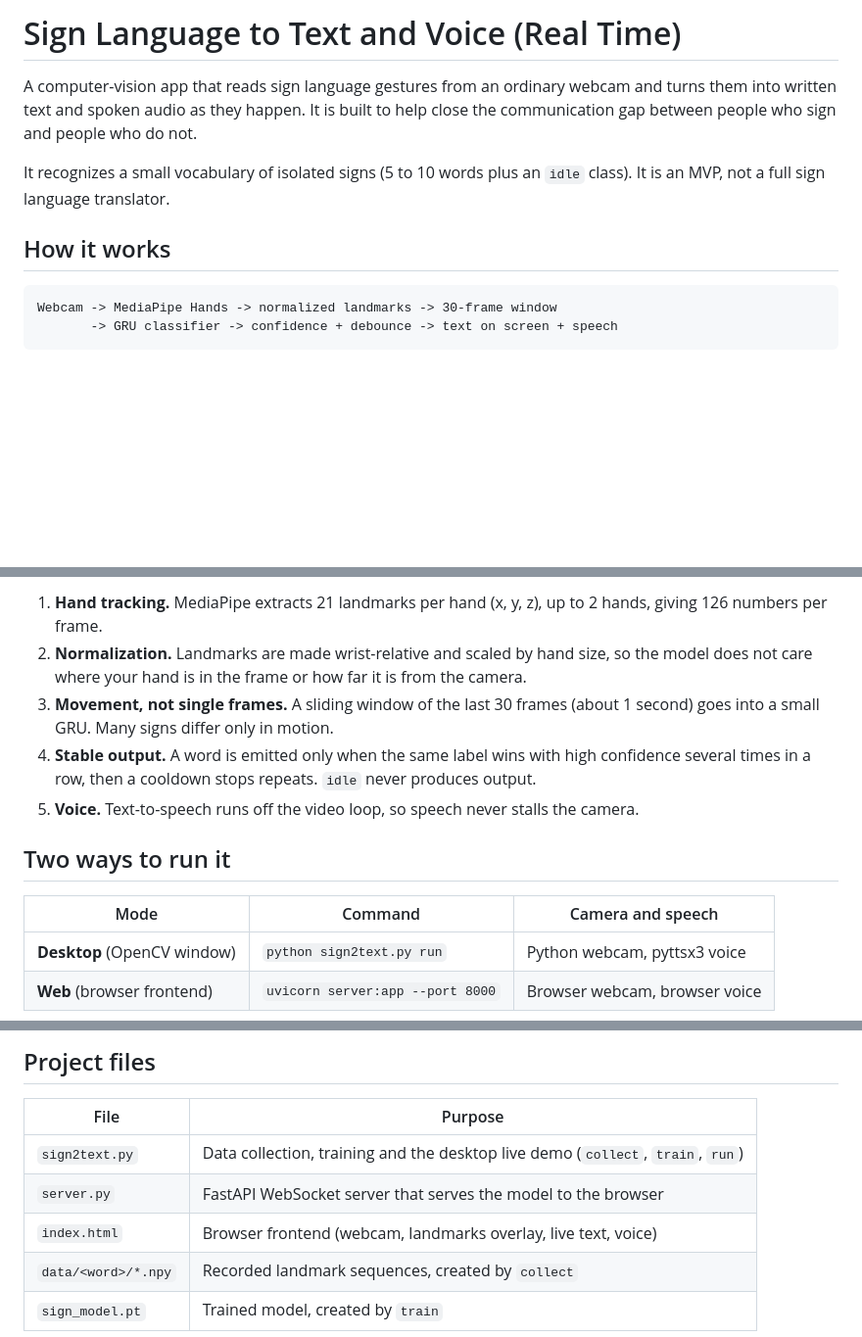
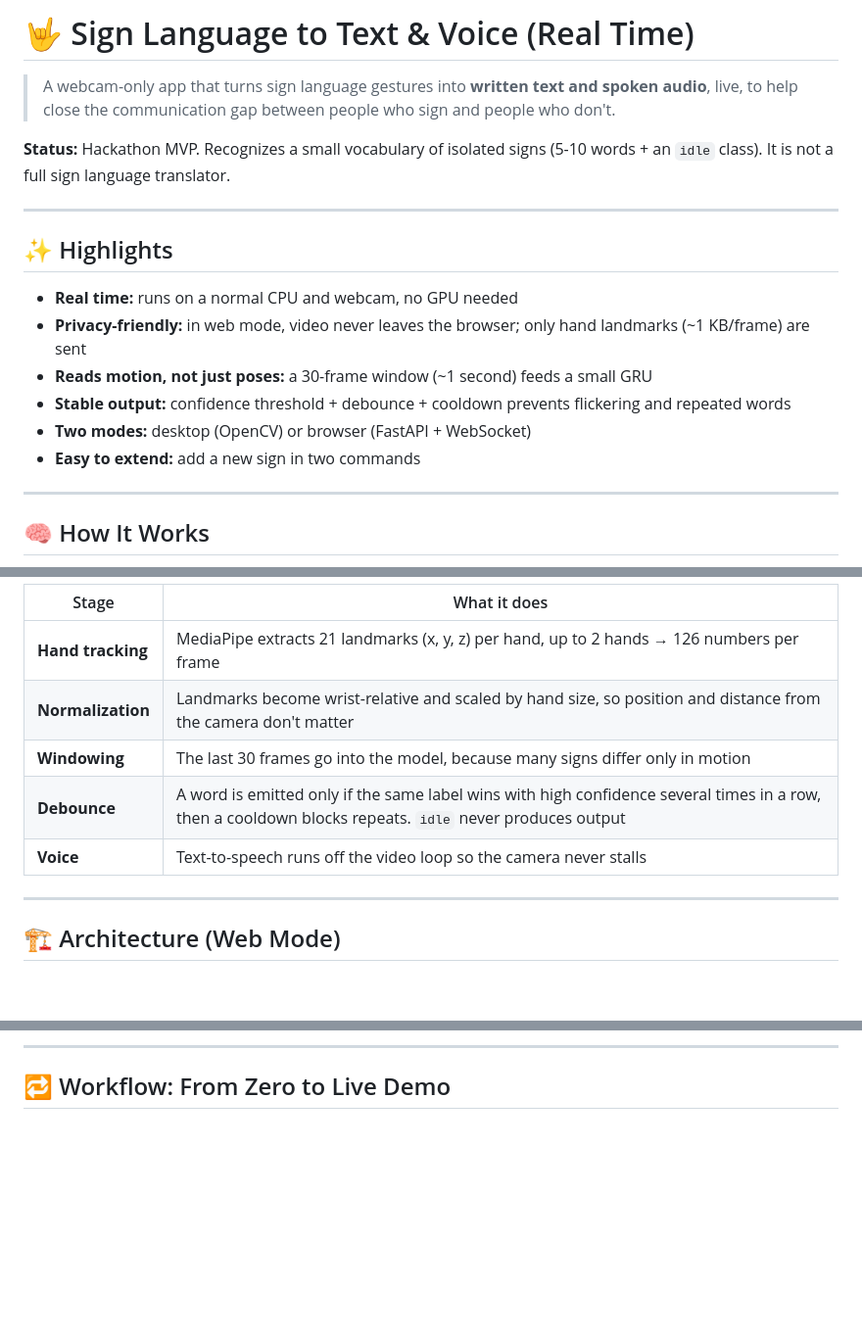
Before and after one commit to deeprajsharma592-sketch/Sign-Language-to-Text---Voice, a Markdown page: README.md, 3 parts joined by grey strips. Shown at 98% size. Drawn GitHub-style; blank space fills up the shorter version.

````diff
--- a/README.md
+++ b/README.md
@@ -1,11 +1,22 @@
-# Sign Language to Text and Voice (Real Time)
+# 🤟 Sign Language to Text & Voice (Real Time)
 
-A computer-vision app that reads sign language gestures from an ordinary webcam and turns them into written text and spoken audio as they happen. It is built to help close the communication gap between people who sign and people who do not.
+> A webcam-only app that turns sign language gestures into **written text and spoken audio**, live, to help close the communication gap between people who sign and people who don't.
 
-It recognizes a small vocabulary of isolated signs (5 to 10 words plus an `idle` class). It is an MVP, not a full sign language translator.
+**Status:** Hackathon MVP. Recognizes a small vocabulary of isolated signs (5-10 words + an `idle` class). It is not a full sign language translator.
 
-## How it works
 
-```
-Webcam -> MediaPipe Hands -> normalized landmarks -> 30-frame window
-       -> GRU classifier -> confidence + debounce -> text on screen + speech
+---
+
+## ✨ Highlights
+
+- **Real time:** runs on a normal CPU and webcam, no GPU needed
+- **Privacy-friendly:** in web mode, video never leaves the browser; only hand landmarks (~1 KB/frame) are sent
+- **Reads motion, not just poses:** a 30-frame window (~1 second) feeds a small GRU
+- **Stable output:** confidence threshold + debounce + cooldown prevents flickering and repeated words
+- **Two modes:** desktop (OpenCV) or browser (FastAPI + WebSocket)
+- **Easy to extend:** add a new sign in two commands
+
+---
+
+## 🧠 How It Works
+
@@ -12,15 +33,14 @@ Webcam -> MediaPipe Hands -> normalized landmarks -> 30-frame window
 ```
 
-1. **Hand tracking.** MediaPipe extracts 21 landmarks per hand (x, y, z), up to 2 hands, giving 126 numbers per frame.
-2. **Normalization.** Landmarks are made wrist-relative and scaled by hand size, so the model does not care where your hand is in the frame or how far it is from the camera.
-3. **Movement, not single frames.** A sliding window of the last 30 frames (about 1 second) goes into a small GRU. Many signs differ only in motion.
-4. **Stable output.** A word is emitted only when the same label wins with high confidence several times in a row, then a cooldown stops repeats. `idle` never produces output.
-5. **Voice.** Text-to-speech runs off the video loop, so speech never stalls the camera.
+| Stage | What it does |
+|---|---|
+| **Hand tracking** | MediaPipe extracts 21 landmarks (x, y, z) per hand, up to 2 hands → 126 numbers per frame |
+| **Normalization** | Landmarks become wrist-relative and scaled by hand size, so position and distance from the camera don't matter |
+| **Windowing** | The last 30 frames go into the model, because many signs differ only in motion |
+| **Debounce** | A word is emitted only if the same label wins with high confidence several times in a row, then a cooldown blocks repeats. `idle` never produces output |
+| **Voice** | Text-to-speech runs off the video loop so the camera never stalls |
 
-## Two ways to run it
+---
 
-| Mode | Command | Camera and speech |
-|---|---|---|
-| **Desktop** (OpenCV window) | `python sign2text.py run` | Python webcam, pyttsx3 voice |
-| **Web** (browser frontend) | `uvicorn server:app --port 8000` | Browser webcam, browser voice |
+## 🏗️ Architecture (Web Mode)
 
@@ -35,12 +56,6 @@ Browser: shows prediction + sentence, speaks via Web Speech API
 ```
 
-## Project files
+---
 
-| File | Purpose |
-|---|---|
-| `sign2text.py` | Data collection, training and the desktop live demo (`collect`, `train`, `run`) |
-| `server.py` | FastAPI WebSocket server that serves the model to the browser |
-| `index.html` | Browser frontend (webcam, landmarks overlay, live text, voice) |
-| `data/<word>/*.npy` | Recorded landmark sequences, created by `collect` |
-| `sign_model.pt` | Trained model, created by `train` |
+## 🔁 Workflow: From Zero to Live Demo
 
````
Also changed, not shown: other parts of README.md (+148 -79 lines).
